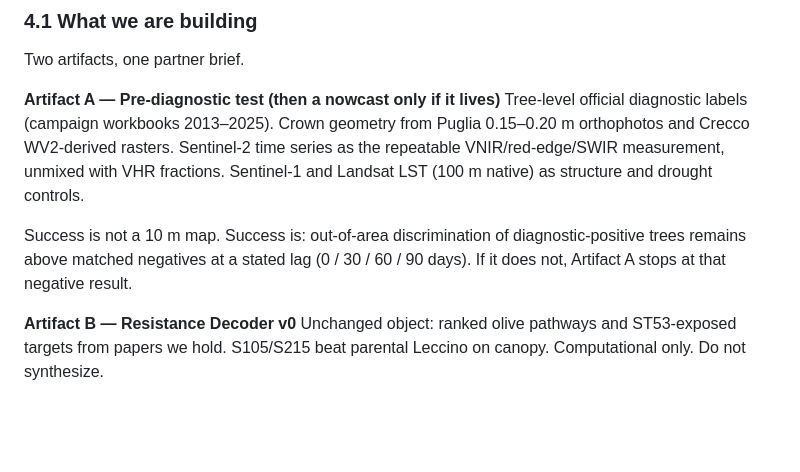
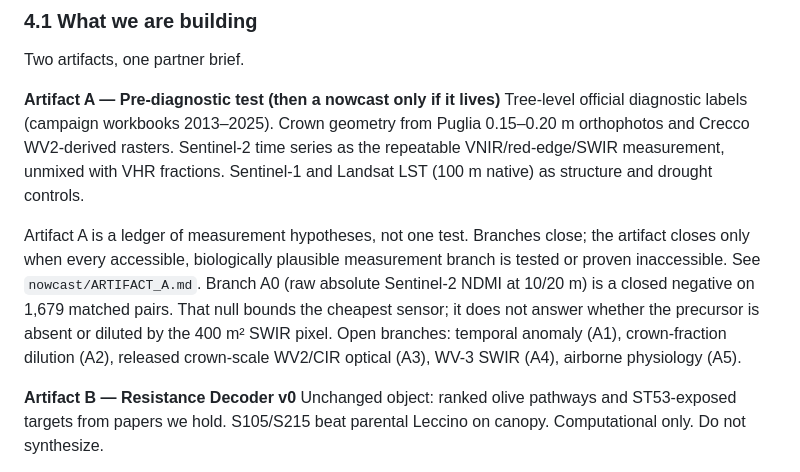
Before and after one commit to owassmer/olive-xylella, a Markdown page: CORDON.md, the part around the change. Rendered like a GitHub page; blank space fills up the shorter version.

Commit message:
Reframe Artifact A as branch ledger in CORDON.md; draft WV-3 ESA TPM ask (unsent).

```diff
--- a/CORDON.md
+++ b/CORDON.md
@@ -158,7 +158,7 @@ Two artifacts, one partner brief.
 **Artifact A — Pre-diagnostic test (then a nowcast only if it lives)**
 Tree-level official diagnostic labels (campaign workbooks 2013–2025). Crown geometry from Puglia 0.15–0.20 m orthophotos and Crecco WV2-derived rasters. Sentinel-2 time series as the repeatable VNIR/red-edge/SWIR measurement, unmixed with VHR fractions. Sentinel-1 and Landsat LST (100 m native) as structure and drought controls.
 
-Success is not a 10 m map. Success is: out-of-area discrimination of diagnostic-positive trees remains above matched negatives at a stated lag (0 / 30 / 60 / 90 days). If it does not, Artifact A stops at that negative result.
+Artifact A is a ledger of measurement hypotheses, not one test. Branches close; the artifact closes only when every accessible, biologically plausible measurement branch is tested or proven inaccessible. See `nowcast/ARTIFACT_A.md`. Branch A0 (raw absolute Sentinel-2 NDMI at 10/20 m) is a closed negative on 1,679 matched pairs. That null bounds the cheapest sensor; it does not answer whether the precursor is absent or diluted by the 400 m² SWIR pixel. Open branches: temporal anomaly (A1), crown-fraction dilution (A2), released crown-scale WV2/CIR optical (A3), WV-3 SWIR (A4), airborne physiology (A5).
 
 **Artifact B — Resistance Decoder v0**
 Unchanged object: ranked olive pathways and ST53-exposed targets from papers we hold. S105/S215 beat parental Leccino on canopy. Computational only. Do not synthesize.
```
Also changed, not shown: briefs/wv3-esa-tpm-proposal.md (added, +43 -0 lines).
